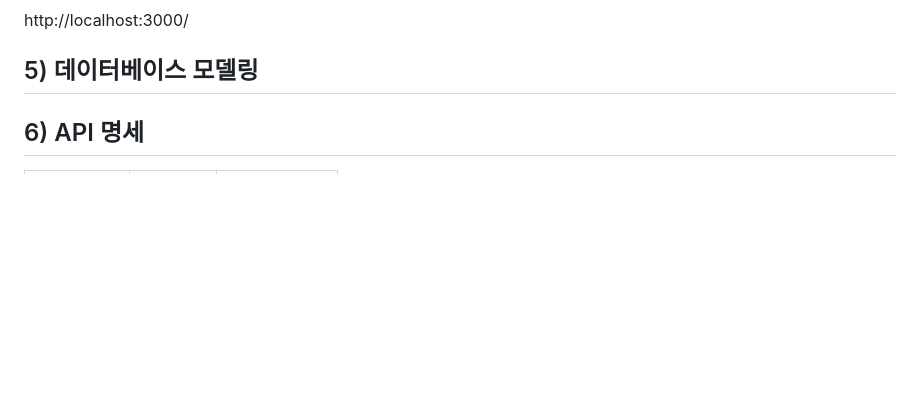
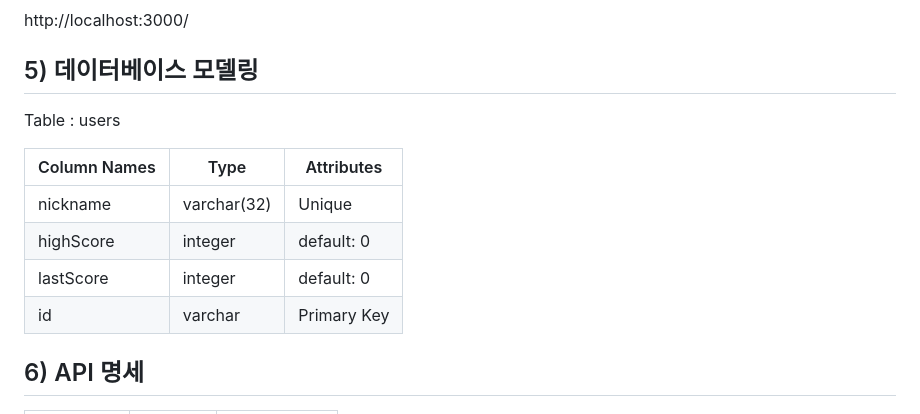
Before and after one commit to tuesdaychicken/Game_Project_blomics, a Markdown page: README.md, the part around the change. Rendered like a GitHub page; blank space fills up the shorter version.

Commit message:
refactor: README.md 문서 데이터 베이스 모델링 추가

```diff
--- a/README.md
+++ b/README.md
@@ -87,6 +87,14 @@ COOKIE_SECRET=
 http://localhost:3000/
 
 ## 5) 데이터베이스 모델링
+Table : users
+
+| Column Names | Type | Attributes |
+| --- | --- | --- |
+| nickname| varchar(32) | Unique  |
+| highScore | integer | default: 0 |
+| lastScore |integer | default: 0 |
+| id   | varchar|  Primary Key|
 
 ## 6) API 명세
 | Title | Method | Path |
```
